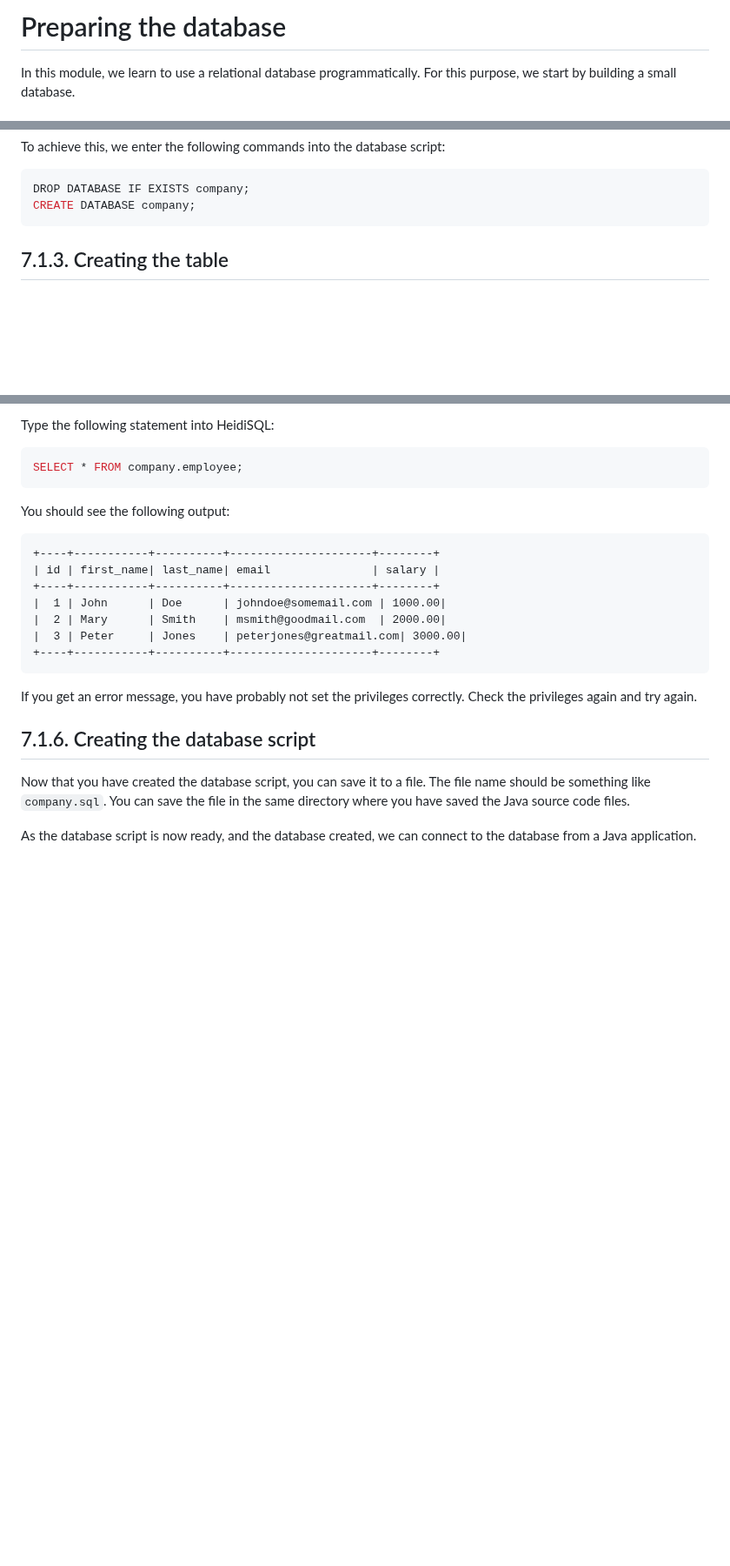
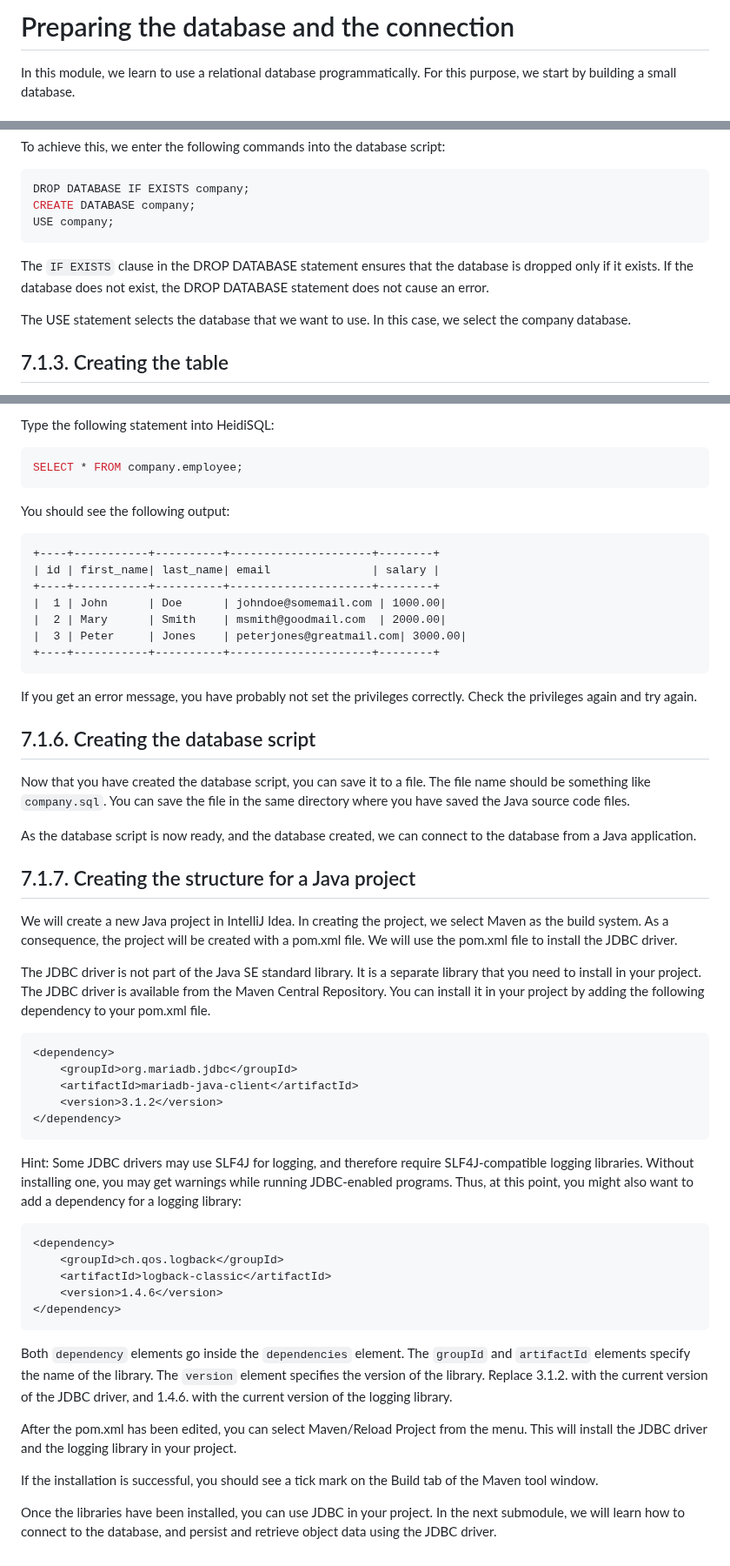
Before and after one commit to vesavvo/Object-Oriented-Programming, a Markdown page: 7.1_Preparing_the_database_and_the_connection.md, 3 parts joined by grey strips. Shown at 87% size. GitHub-like rendering; blank space fills up the shorter version.

````diff
--- a/7.1_Preparing_the_database.md
+++ b/7.1_Preparing_the_database_and_the_connection.md
@@ -1,4 +1,4 @@
-# Preparing the database
+# Preparing the database and the connection
 
 In this module, we learn to use a relational database programmatically. For this purpose, we start
 by building a small database.
@@ -37,7 +37,14 @@ To achieve this, we enter the following commands into the database script:
 ```sql
 DROP DATABASE IF EXISTS company;
 CREATE DATABASE company;
+USE company;
 ```
+
+The `IF EXISTS` clause in the DROP DATABASE statement ensures that the database is dropped only if it exists. If the database does not exist,
+the DROP DATABASE statement does not cause an error.
+
+The USE statement selects the database that we want to use. In this case, we select the company database.
+
 
 ## 7.1.3. Creating the table
 
@@ -162,3 +169,44 @@ Now that you have created the database script, you can save it to a file. The fi
 You can save the file in the same directory where you have saved the Java source code files.
 
 As the database script is now ready, and the database created, we can connect to the database from a Java application.
+
+## 7.1.7. Creating the structure for a Java project
+
+We will create a new Java project in IntelliJ Idea. In creating the project, we select Maven as the build system.
+As a consequence, the project will be created with a pom.xml file. We will use the pom.xml file to install the JDBC driver.
+
+The JDBC driver is not part of the Java SE standard library. It is a separate library that you need to install
+in your project. The JDBC driver is available from the Maven Central Repository. You can install it in your
+project by adding the following dependency to your pom.xml file.
+
+```xml
+<dependency>
+    <groupId>org.mariadb.jdbc</groupId>
+    <artifactId>mariadb-java-client</artifactId>
+    <version>3.1.2</version>
+</dependency>
+```
+
+Hint: Some JDBC drivers may use SLF4J for logging, and therefore require SLF4J-compatible logging libraries.
+Without installing one, you may get warnings while running JDBC-enabled programs.
+Thus, at this point, you might also want to add a dependency for a logging library:
+
+```xml
+<dependency>
+    <groupId>ch.qos.logback</groupId>
+    <artifactId>logback-classic</artifactId>
+    <version>1.4.6</version>
+</dependency>
+```
+
+Both `dependency` elements go inside the `dependencies` element. The `groupId` and `artifactId` elements
+specify the name of the library. The `version` element specifies the version of the library.
+Replace 3.1.2. with the current version of the JDBC driver, and 1.4.6. with the current version of the logging library.
+
+After the pom.xml has been edited, you can select Maven/Reload Project from the menu. This will install the JDBC driver
+and the logging library in your project.
+
+If the installation is successful, you should see a tick mark on the Build tab of the Maven tool window.
+
+Once the libraries have been installed, you can use JDBC in your project. In the next submodule, we will learn how to
+connect to the database, and persist and retrieve object data using the JDBC driver.
````
Also changed, not shown: 7.2_Database_usage_via_JDBC_driver.md (+22 -23 lines), README.md (+1 -1 lines), images/Structure_of_project.PNG (added).
